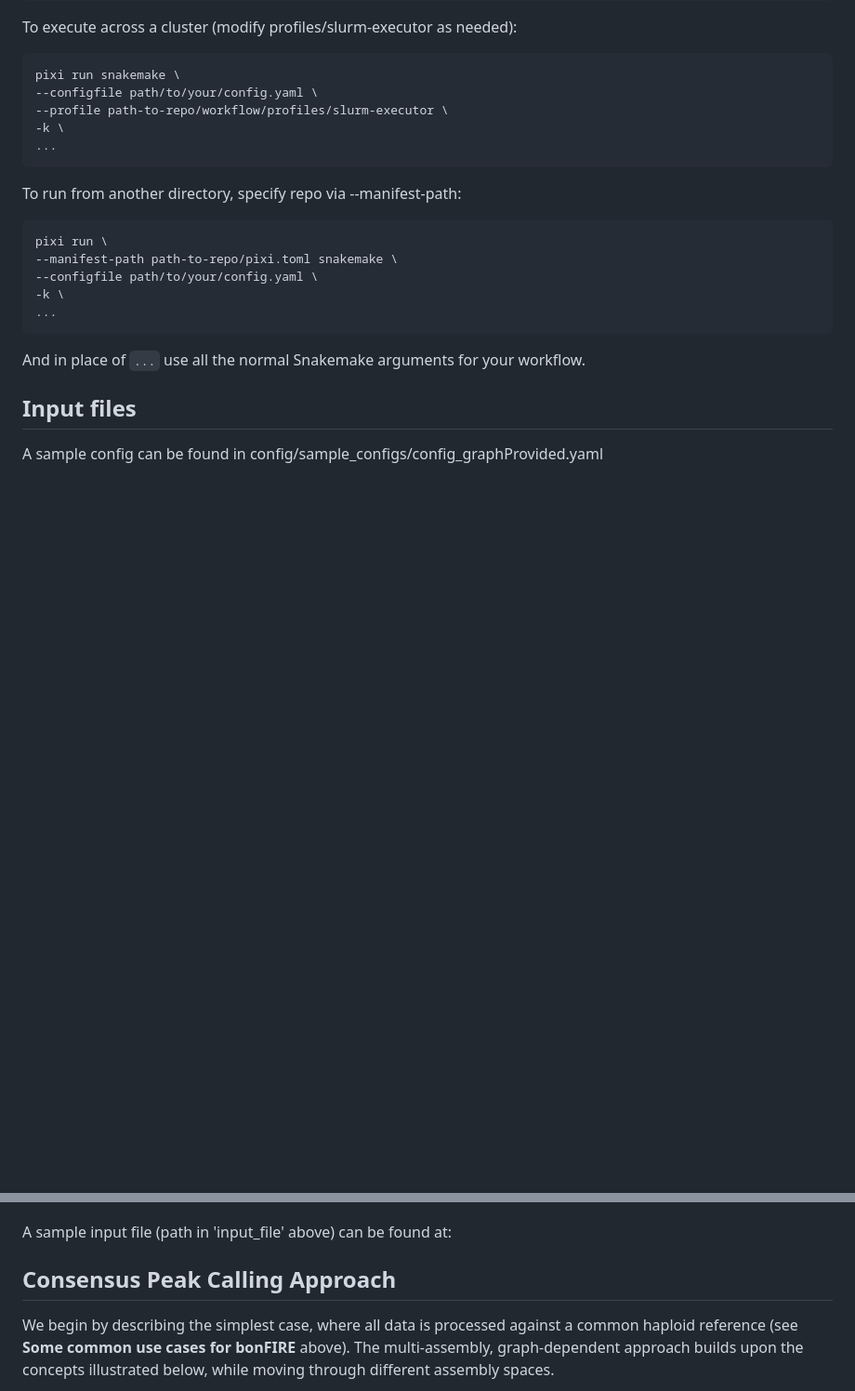
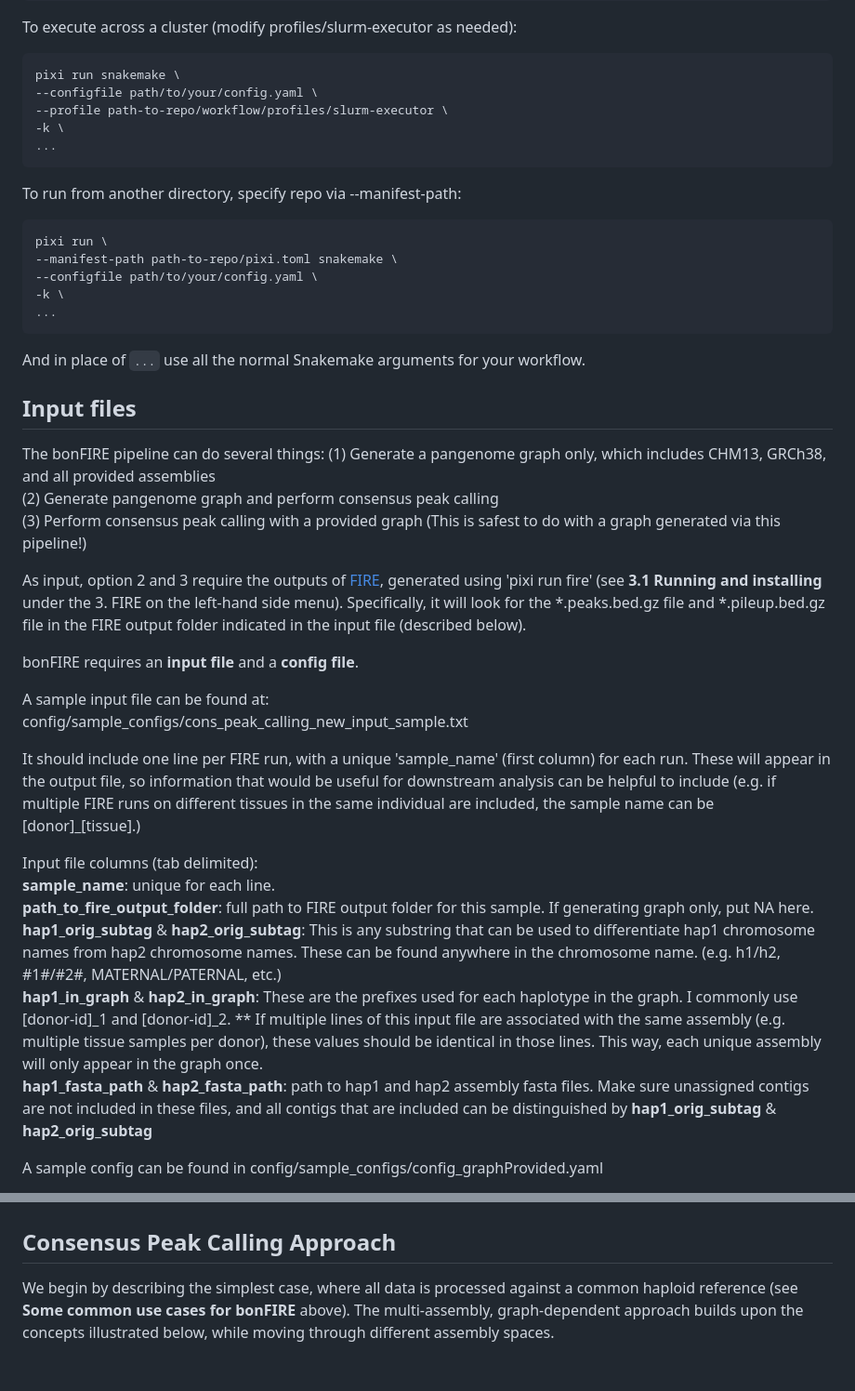
Before and after one commit to fiberseq/bonFIRE, a Markdown page: README.md, 2 parts joined by grey strips. Shown at 93% size. Rendered like a GitHub page; blank space fills up the shorter version.

```diff
--- a/README.md
+++ b/README.md
@@ -73,6 +73,27 @@ And in place of `...` use all the normal Snakemake arguments for your workflow.
 
 ## Input files
 
+The bonFIRE pipeline can do several things:
+(1) Generate a pangenome graph only, which includes CHM13, GRCh38, and all provided assemblies <br>
+(2) Generate pangenome graph and perform consensus peak calling <br>
+(3) Perform consensus peak calling with a provided graph (This is safest to do with a graph generated via this pipeline!)
+
+As input, option 2 and 3 require the outputs of [FIRE](https://fiberseq.github.io/fire/run.html), generated using 'pixi run fire' (see **3.1 Running and installing** under the 3. FIRE on the left-hand side menu). Specifically, it will look for the *.peaks.bed.gz file and *.pileup.bed.gz file in the FIRE output folder indicated in the input file (described below).
+
+bonFIRE requires an **input file** and a **config file**.
+
+A sample input file can be found at: <br>
+config/sample_configs/cons_peak_calling_new_input_sample.txt
+
+It should include one line per FIRE run, with a unique 'sample_name' (first column) for each run. These will appear in the output file, so information that would be useful for downstream analysis can be helpful to include (e.g. if multiple FIRE runs on different tissues in the same individual are included, the sample name can be \[donor\]_\[tissue\].)
+
+Input file columns (tab delimited): <br>
+**sample_name**: unique for each line. <br>
+**path_to_fire_output_folder**: full path to FIRE output folder for this sample. If generating graph only, put NA here. <br>
+**hap1_orig_subtag** & **hap2_orig_subtag**: This is any substring that can be used to differentiate hap1 chromosome names from hap2 chromosome names. These can be found anywhere in the chromosome name. (e.g. h1/h2, #1#/#2#, MATERNAL/PATERNAL, etc.) <br>
+**hap1_in_graph** & **hap2_in_graph**: These are the prefixes used for each haplotype in the graph. I commonly use \[donor-id\]_1 and \[donor-id\]_2. ** If multiple lines of this input file are associated with the same assembly (e.g. multiple tissue samples per donor), these values should be identical in those lines. This way, each unique assembly will only appear in the graph once. <br>
+**hap1_fasta_path** & **hap2_fasta_path**: path to hap1 and hap2 assembly fasta files. Make sure unassigned contigs are not included in these files, and all contigs that are included can be distinguished by **hap1_orig_subtag** & **hap2_orig_subtag**
+
 A sample config can be found in config/sample_configs/config_graphProvided.yaml
 
 Fields include:
@@ -91,6 +112,4 @@ Fields include:
 **graph_runtime**: 1440 (In minutes. Can increase for large graphs.)
-
-A sample input file (path in 'input_file' above) can be found at:
 
 ## Consensus Peak Calling Approach
 
```
Also changed, not shown: other parts of README.md (+12 -12 lines).
